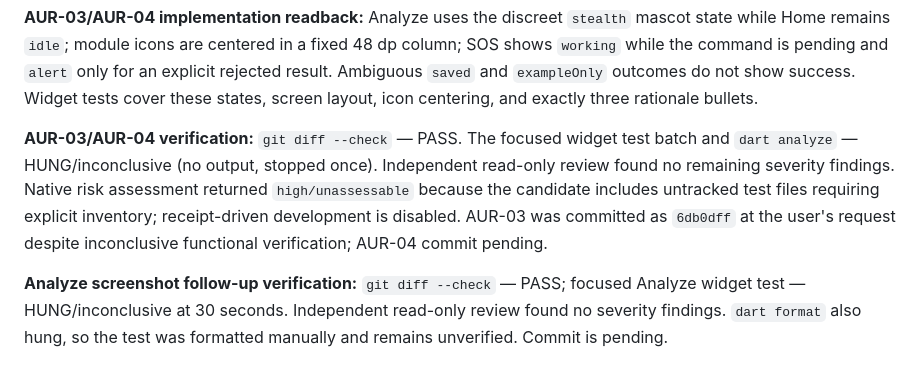
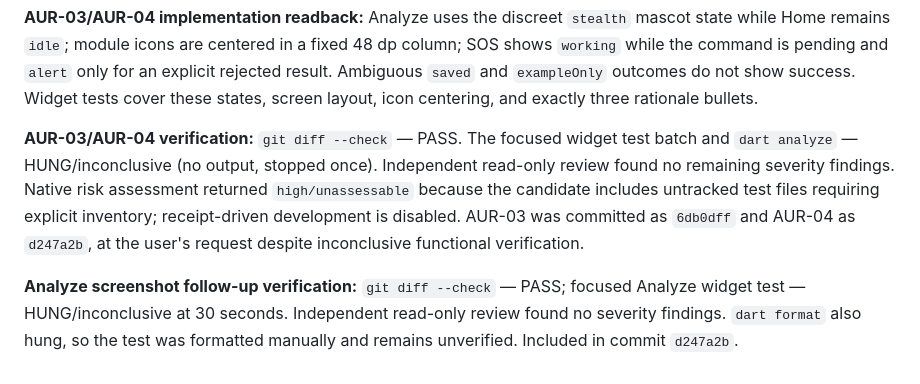
Before and after one commit to bennndev/qhawix, a Markdown page: odd/tasks/aura-mascot-interactions.md, the part around the change. Rendered like a GitHub page.

Commit message:
docs(odd): record Aura UI work unit commits

```diff
--- a/odd/tasks/aura-mascot-interactions.md
+++ b/odd/tasks/aura-mascot-interactions.md
@@ -132,6 +132,6 @@ The approved logo asset path will be added here only after the user supplies the
 
 **AUR-03/AUR-04 implementation readback:** Analyze uses the discreet `stealth` mascot state while Home remains `idle`; module icons are centered in a fixed 48 dp column; SOS shows `working` while the command is pending and `alert` only for an explicit rejected result. Ambiguous `saved` and `exampleOnly` outcomes do not show success. Widget tests cover these states, screen layout, icon centering, and exactly three rationale bullets.
 
-**AUR-03/AUR-04 verification:** `git diff --check` — PASS. The focused widget test batch and `dart analyze` — HUNG/inconclusive (no output, stopped once). Independent read-only review found no remaining severity findings. Native risk assessment returned `high/unassessable` because the candidate includes untracked test files requiring explicit inventory; receipt-driven development is disabled. AUR-03 was committed as `6db0dff` at the user's request despite inconclusive functional verification; AUR-04 commit pending.
+**AUR-03/AUR-04 verification:** `git diff --check` — PASS. The focused widget test batch and `dart analyze` — HUNG/inconclusive (no output, stopped once). Independent read-only review found no remaining severity findings. Native risk assessment returned `high/unassessable` because the candidate includes untracked test files requiring explicit inventory; receipt-driven development is disabled. AUR-03 was committed as `6db0dff` and AUR-04 as `d247a2b`, at the user's request despite inconclusive functional verification.
 
-**Analyze screenshot follow-up verification:** `git diff --check` — PASS; focused Analyze widget test — HUNG/inconclusive at 30 seconds. Independent read-only review found no severity findings. `dart format` also hung, so the test was formatted manually and remains unverified. Commit is pending.
+**Analyze screenshot follow-up verification:** `git diff --check` — PASS; focused Analyze widget test — HUNG/inconclusive at 30 seconds. Independent read-only review found no severity findings. `dart format` also hung, so the test was formatted manually and remains unverified. Included in commit `d247a2b`.
```
